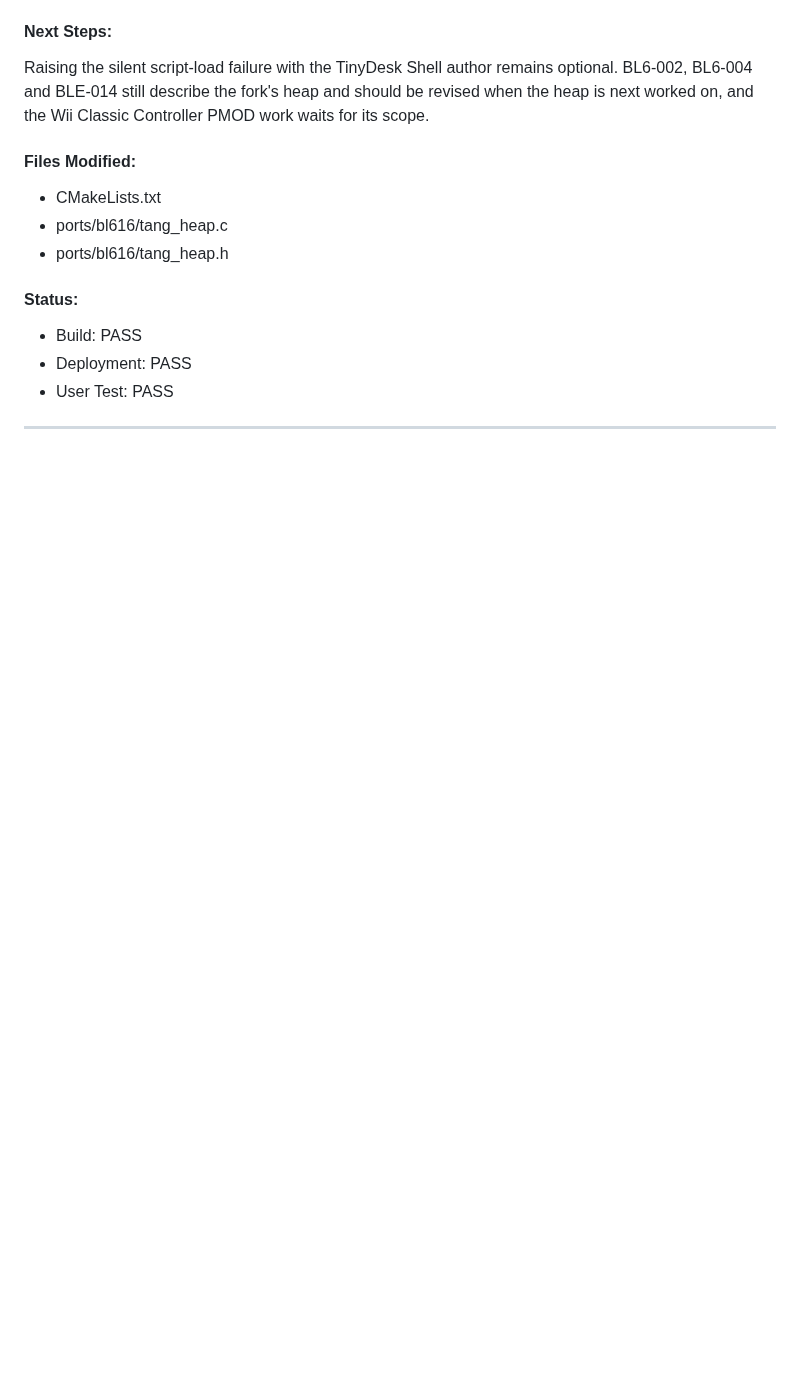
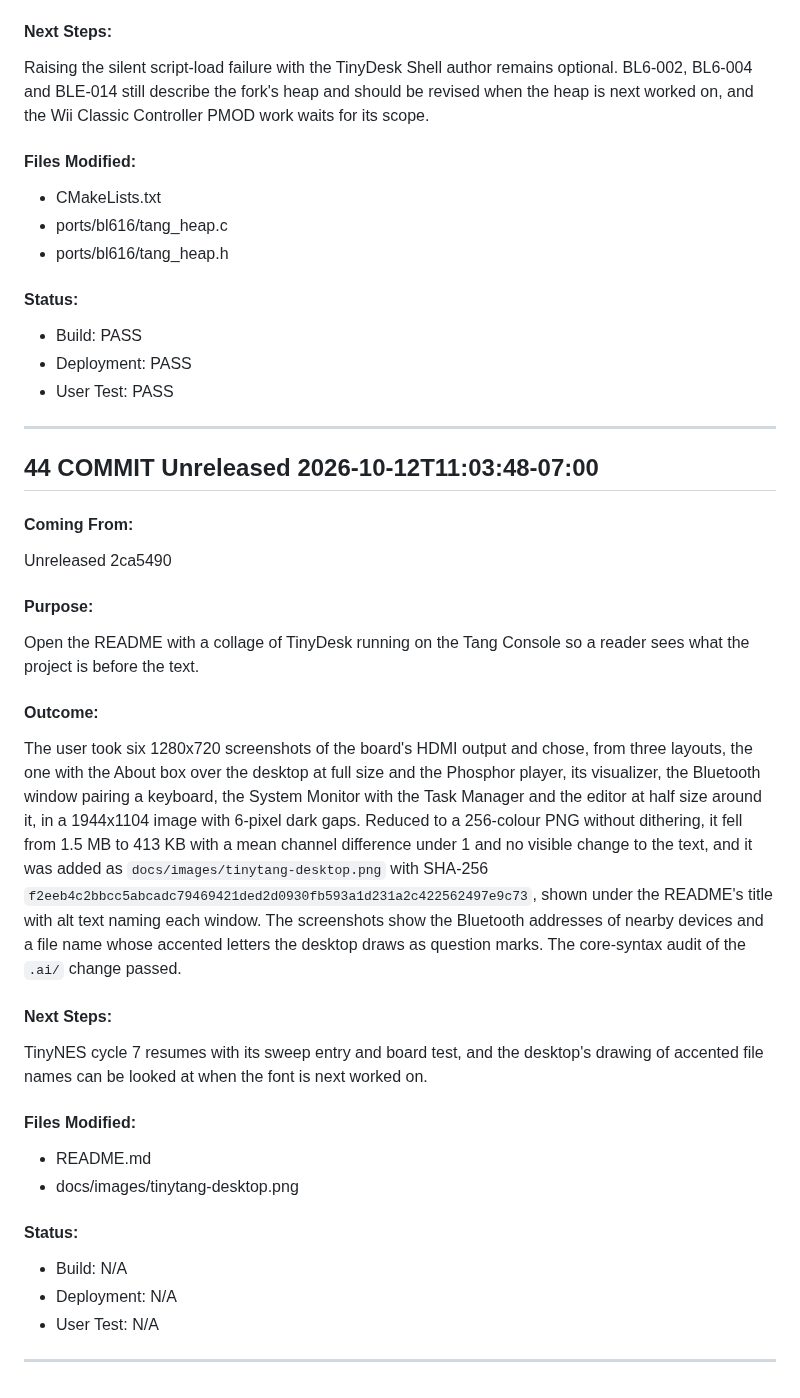
Before and after one commit to aquasock/TinyTang, a Markdown page: .ai/core-log.md, the part around the change. GitHub-like rendering; blank space fills up the shorter version.

```diff
--- a/.ai/core-log.md
+++ b/.ai/core-log.md
@@ -1434,3 +1434,34 @@ Raising the silent script-load failure with the TinyDesk Shell author remains op
 - User Test: PASS
 
 ---
+
+## 44 COMMIT Unreleased 2026-10-12T11:03:48-07:00
+
+#### Coming From:
+
+Unreleased 2ca5490
+
+#### Purpose:
+
+Open the README with a collage of TinyDesk running on the Tang Console so a reader sees what the project is before the text.
+
+#### Outcome:
+
+The user took six 1280x720 screenshots of the board's HDMI output and chose, from three layouts, the one with the About box over the desktop at full size and the Phosphor player, its visualizer, the Bluetooth window pairing a keyboard, the System Monitor with the Task Manager and the editor at half size around it, in a 1944x1104 image with 6-pixel dark gaps. Reduced to a 256-colour PNG without dithering, it fell from 1.5 MB to 413 KB with a mean channel difference under 1 and no visible change to the text, and it was added as `docs/images/tinytang-desktop.png` with SHA-256 `f2eeb4c2bbcc5abcadc79469421ded2d0930fb593a1d231a2c422562497e9c73`, shown under the README's title with alt text naming each window. The screenshots show the Bluetooth addresses of nearby devices and a file name whose accented letters the desktop draws as question marks. The core-syntax audit of the `.ai/` change passed.
+
+#### Next Steps:
+
+TinyNES cycle 7 resumes with its sweep entry and board test, and the desktop's drawing of accented file names can be looked at when the font is next worked on.
+
+#### Files Modified:
+
+- README.md
+- docs/images/tinytang-desktop.png
+
+#### Status:
+
+- Build: N/A
+- Deployment: N/A
+- User Test: N/A
+
+---
```
Also changed, not shown: README.md (+2 -0 lines), docs/images/tinytang-desktop.png (added).
